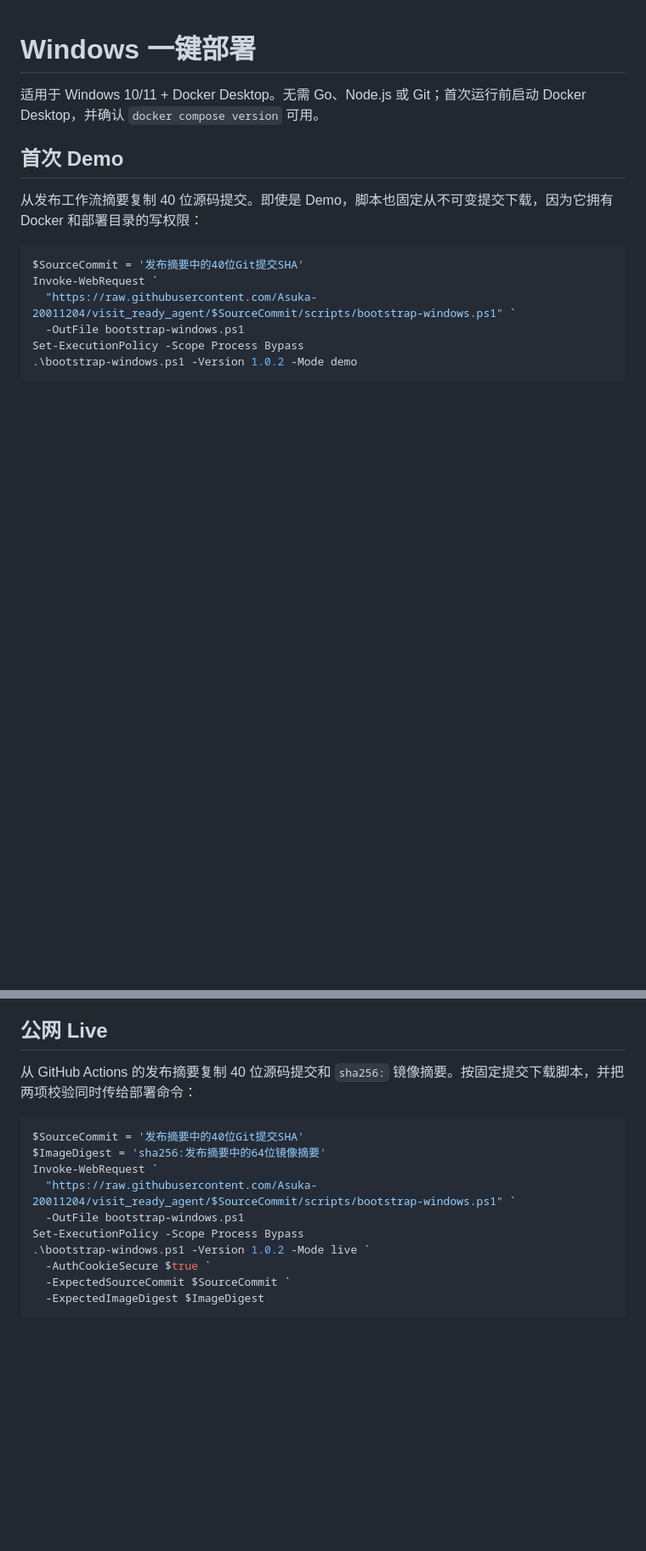
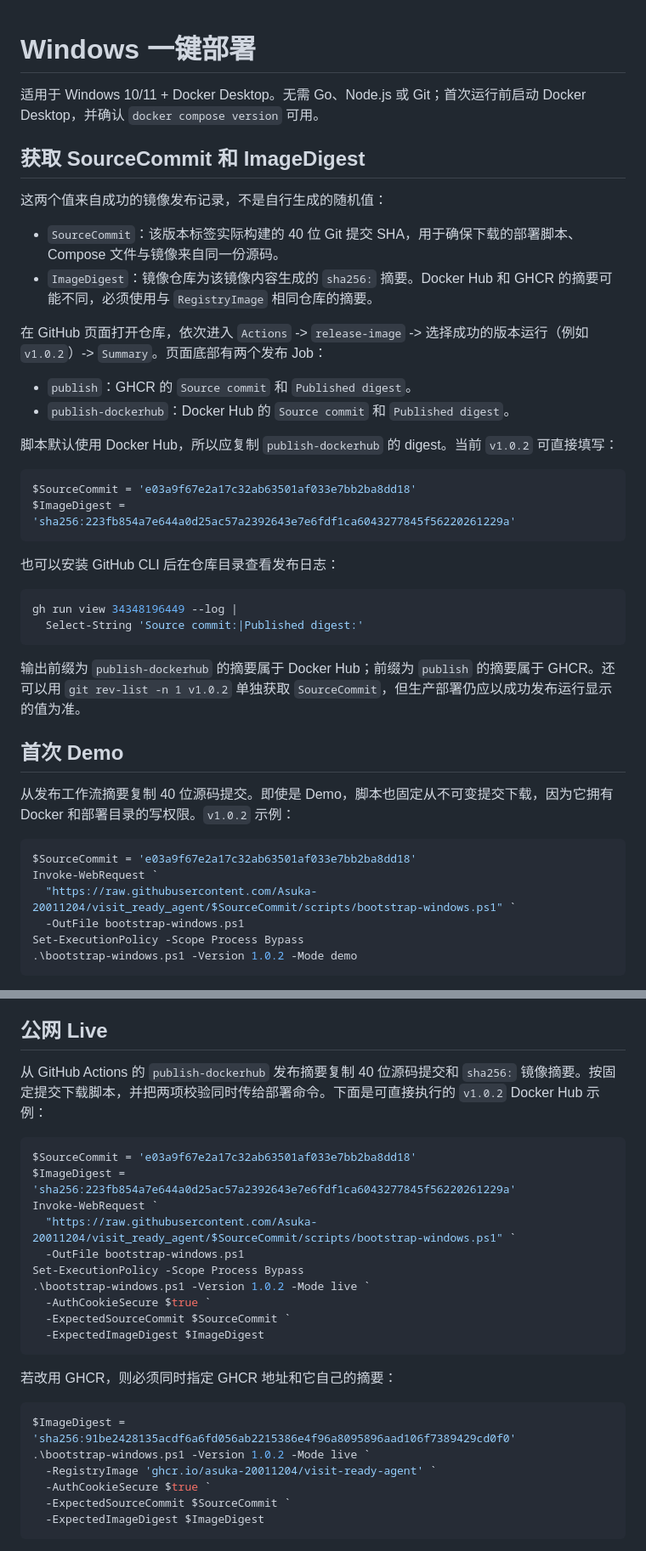
Before and after one commit to Asuka-20011204/visit_ready_agent, a Markdown page: docs/deployment/windows.md, 2 parts joined by grey strips. Shown at 85% size. GitHub-like rendering; blank space fills up the shorter version.

Commit message:
docs: explain deployment integrity values

````diff
--- a/docs/deployment/windows.md
+++ b/docs/deployment/windows.md
@@ -2,12 +2,40 @@
 
 适用于 Windows 10/11 + Docker Desktop。无需 Go、Node.js 或 Git；首次运行前启动 Docker Desktop，并确认 `docker compose version` 可用。
 
+## 获取 SourceCommit 和 ImageDigest
+
+这两个值来自成功的镜像发布记录，不是自行生成的随机值：
+
+- `SourceCommit`：该版本标签实际构建的 40 位 Git 提交 SHA，用于确保下载的部署脚本、Compose 文件与镜像来自同一份源码。
+- `ImageDigest`：镜像仓库为该镜像内容生成的 `sha256:` 摘要。Docker Hub 和 GHCR 的摘要可能不同，必须使用与 `RegistryImage` 相同仓库的摘要。
+
+在 GitHub 页面打开仓库，依次进入 `Actions` -> `release-image` -> 选择成功的版本运行（例如 `v1.0.2`）-> `Summary`。页面底部有两个发布 Job：
+
+- `publish`：GHCR 的 `Source commit` 和 `Published digest`。
+- `publish-dockerhub`：Docker Hub 的 `Source commit` 和 `Published digest`。
+
+脚本默认使用 Docker Hub，所以应复制 `publish-dockerhub` 的 digest。当前 `v1.0.2` 可直接填写：
+
+```powershell
+$SourceCommit = 'e03a9f67e2a17c32ab63501af033e7bb2ba8dd18'
+$ImageDigest = 'sha256:223fb854a7e644a0d25ac57a2392643e7e6fdf1ca6043277845f56220261229a'
+```
+
+也可以安装 GitHub CLI 后在仓库目录查看发布日志：
+
+```powershell
+gh run view 34348196449 --log |
+  Select-String 'Source commit:|Published digest:'
+```
+
+输出前缀为 `publish-dockerhub` 的摘要属于 Docker Hub；前缀为 `publish` 的摘要属于 GHCR。还可以用 `git rev-list -n 1 v1.0.2` 单独获取 `SourceCommit`，但生产部署仍应以成功发布运行显示的值为准。
+
 ## 首次 Demo
 
-从发布工作流摘要复制 40 位源码提交。即使是 Demo，脚本也固定从不可变提交下载，因为它拥有 Docker 和部署目录的写权限：
+从发布工作流摘要复制 40 位源码提交。即使是 Demo，脚本也固定从不可变提交下载，因为它拥有 Docker 和部署目录的写权限。`v1.0.2` 示例：
 
 ```powershell
-$SourceCommit = '发布摘要中的40位Git提交SHA'
+$SourceCommit = 'e03a9f67e2a17c32ab63501af033e7bb2ba8dd18'
 Invoke-WebRequest `
   "https://raw.githubusercontent.com/Asuka-20011204/visit_ready_agent/$SourceCommit/scripts/bootstrap-windows.ps1" `
   -OutFile bootstrap-windows.ps1
@@ -29,16 +57,27 @@ Set-ExecutionPolicy -Scope Process Bypass
 
 ## 公网 Live
 
-从 GitHub Actions 的发布摘要复制 40 位源码提交和 `sha256:` 镜像摘要。按固定提交下载脚本，并把两项校验同时传给部署命令：
+从 GitHub Actions 的 `publish-dockerhub` 发布摘要复制 40 位源码提交和 `sha256:` 镜像摘要。按固定提交下载脚本，并把两项校验同时传给部署命令。下面是可直接执行的 `v1.0.2` Docker Hub 示例：
 
 ```powershell
-$SourceCommit = '发布摘要中的40位Git提交SHA'
-$ImageDigest = 'sha256:发布摘要中的64位镜像摘要'
+$SourceCommit = 'e03a9f67e2a17c32ab63501af033e7bb2ba8dd18'
+$ImageDigest = 'sha256:223fb854a7e644a0d25ac57a2392643e7e6fdf1ca6043277845f56220261229a'
 Invoke-WebRequest `
   "https://raw.githubusercontent.com/Asuka-20011204/visit_ready_agent/$SourceCommit/scripts/bootstrap-windows.ps1" `
   -OutFile bootstrap-windows.ps1
 Set-ExecutionPolicy -Scope Process Bypass
 .\bootstrap-windows.ps1 -Version 1.0.2 -Mode live `
+  -AuthCookieSecure $true `
+  -ExpectedSourceCommit $SourceCommit `
+  -ExpectedImageDigest $ImageDigest
+```
+
+若改用 GHCR，则必须同时指定 GHCR 地址和它自己的摘要：
+
+```powershell
+$ImageDigest = 'sha256:91be2428135acdf6a6fd056ab2215386e4f96a8095896aad106f7389429cd0f0'
+.\bootstrap-windows.ps1 -Version 1.0.2 -Mode live `
+  -RegistryImage 'ghcr.io/asuka-20011204/visit-ready-agent' `
   -AuthCookieSecure $true `
   -ExpectedSourceCommit $SourceCommit `
   -ExpectedImageDigest $ImageDigest
````
Also changed, not shown: docs/deployment/releases.md (+9 -0 lines).
